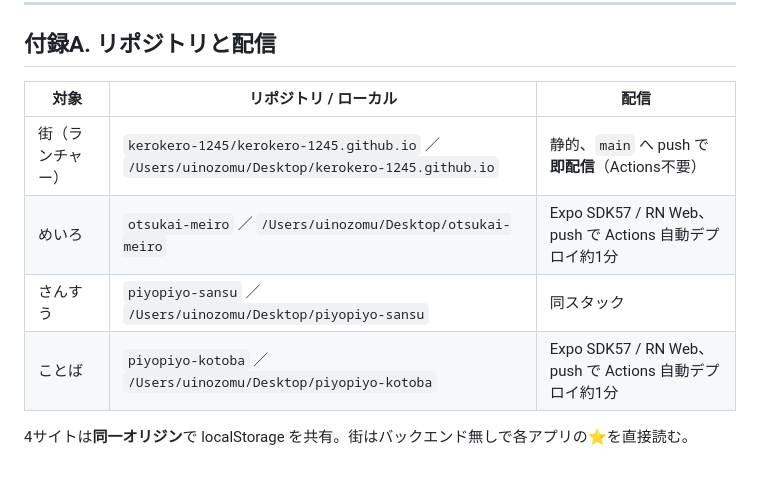
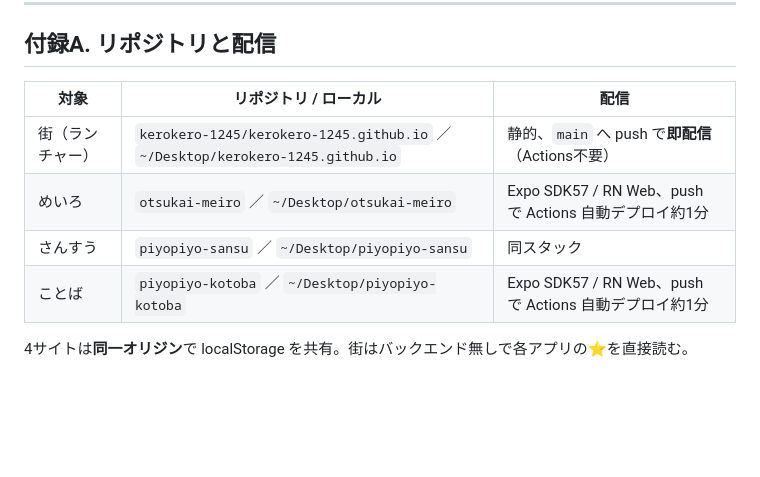
Before and after one commit to kerokero-1245/kerokero-1245.github.io, a Markdown page: docs/WORLD.md, the part around the change. Rendered like a GitHub page; blank space fills up the shorter version.

Commit message:
文書: リポジトリ一覧のローカルパスを ~ 表記にする
付録Aのローカルパス4件を ~/Desktop/ 始まりに置き換えた。表は Prettier で桁を揃え直した。

```diff
--- a/docs/WORLD.md
+++ b/docs/WORLD.md
@@ -338,11 +338,11 @@ fuel =
 
 ## 付録A. リポジトリと配信
 
-| 対象             | リポジトリ / ローカル                                                                        | 配信                                                   |
-| ---------------- | -------------------------------------------------------------------------------------------- | ------------------------------------------------------ |
-| 街（ランチャー） | `kerokero-1245/kerokero-1245.github.io` ／ `/Users/uinozomu/Desktop/kerokero-1245.github.io` | 静的、`main` へ push で**即配信**（Actions不要）       |
-| めいろ           | `otsukai-meiro` ／ `/Users/uinozomu/Desktop/otsukai-meiro`                                   | Expo SDK57 / RN Web、push で Actions 自動デプロイ約1分 |
-| さんすう         | `piyopiyo-sansu` ／ `/Users/uinozomu/Desktop/piyopiyo-sansu`                                 | 同スタック                                             |
-| ことば           | `piyopiyo-kotoba` ／ `/Users/uinozomu/Desktop/piyopiyo-kotoba`                               | Expo SDK57 / RN Web、push で Actions 自動デプロイ約1分 |
+| 対象             | リポジトリ / ローカル                                                          | 配信                                                   |
+| ---------------- | ------------------------------------------------------------------------------ | ------------------------------------------------------ |
+| 街（ランチャー） | `kerokero-1245/kerokero-1245.github.io` ／ `~/Desktop/kerokero-1245.github.io` | 静的、`main` へ push で**即配信**（Actions不要）       |
+| めいろ           | `otsukai-meiro` ／ `~/Desktop/otsukai-meiro`                                   | Expo SDK57 / RN Web、push で Actions 自動デプロイ約1分 |
+| さんすう         | `piyopiyo-sansu` ／ `~/Desktop/piyopiyo-sansu`                                 | 同スタック                                             |
+| ことば           | `piyopiyo-kotoba` ／ `~/Desktop/piyopiyo-kotoba`                               | Expo SDK57 / RN Web、push で Actions 自動デプロイ約1分 |
 
 4サイトは**同一オリジン**で localStorage を共有。街はバックエンド無しで各アプリの⭐を直接読む。
```
